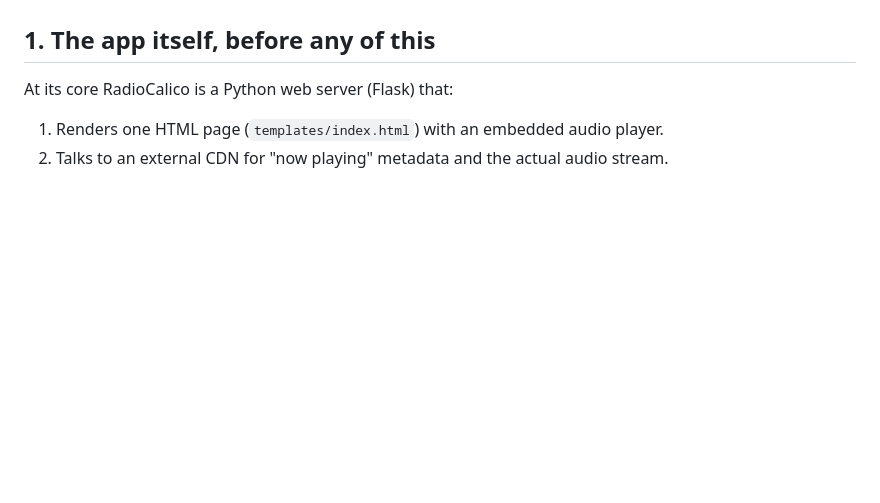
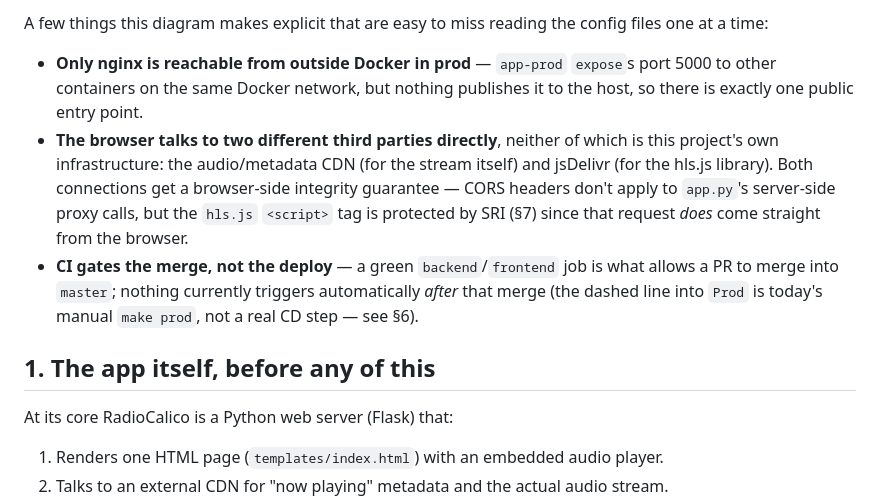
Before and after one commit to nasserrgithub/radio-calico, a Markdown page: ARCHITECTURE.md, the part around one of its changes. GitHub-like rendering; blank space fills up the shorter version.

```diff
--- a/ARCHITECTURE.md
+++ b/ARCHITECTURE.md
@@ -11,3 +81,21 @@ explains *why* each piece exists.
+A few things this diagram makes explicit that are easy to miss reading the
+config files one at a time:
+
+- **Only nginx is reachable from outside Docker in prod** — `app-prod`
+  `expose`s port 5000 to other containers on the same Docker network, but
+  nothing publishes it to the host, so there is exactly one public entry
+  point.
+- **The browser talks to two different third parties directly**, neither
+  of which is this project's own infrastructure: the audio/metadata CDN
+  (for the stream itself) and jsDelivr (for the hls.js library). Both
+  connections get a browser-side integrity guarantee — CORS headers don't
+  apply to `app.py`'s server-side proxy calls, but the `hls.js` `<script>`
+  tag is protected by SRI (§7) since that request *does* come straight
+  from the browser.
+- **CI gates the merge, not the deploy** — a green `backend`/`frontend`
+  job is what allows a PR to merge into `master`; nothing currently
+  triggers automatically *after* that merge (the dashed line into `Prod`
+  is today's manual `make prod`, not a real CD step — see §6).
 
 ## 1. The app itself, before any of this
 
```
Also changed, not shown: other parts of ARCHITECTURE.md (+70 -0 lines).
